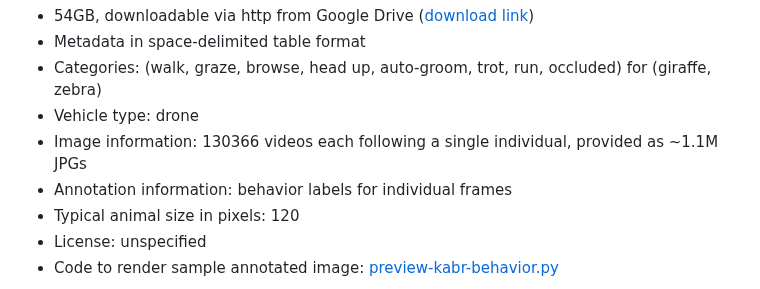
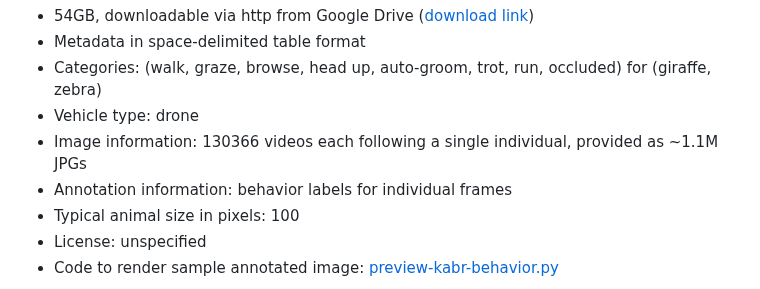
Before and after one commit to agentmorris/agentmorrispublic, a Markdown page: drone-datasets.md, the part around the change. GitHub-like rendering.

Commit message:
minor .md update

```diff
--- a/drone-datasets.md
+++ b/drone-datasets.md
@@ -380,7 +380,7 @@ Kholiavchenko M, Kline J, Ramirez M, Stevens S, Sheets A, Babu R, Banerji N, Cam
 * Vehicle type: drone
 * Image information: 130366 videos each following a single individual, provided as ~1.1M JPGs
 * Annotation information: behavior labels for individual frames
-* Typical animal size in pixels: 120
+* Typical animal size in pixels: 100
 * License: unspecified
 * Code to render sample annotated image: <a href="https://github.com/agentmorris/agentmorrispublic/blob/main/aerial-drone-data-preview/preview-kabr-behavior.py">preview-kabr-behavior.py</a>
 
```
